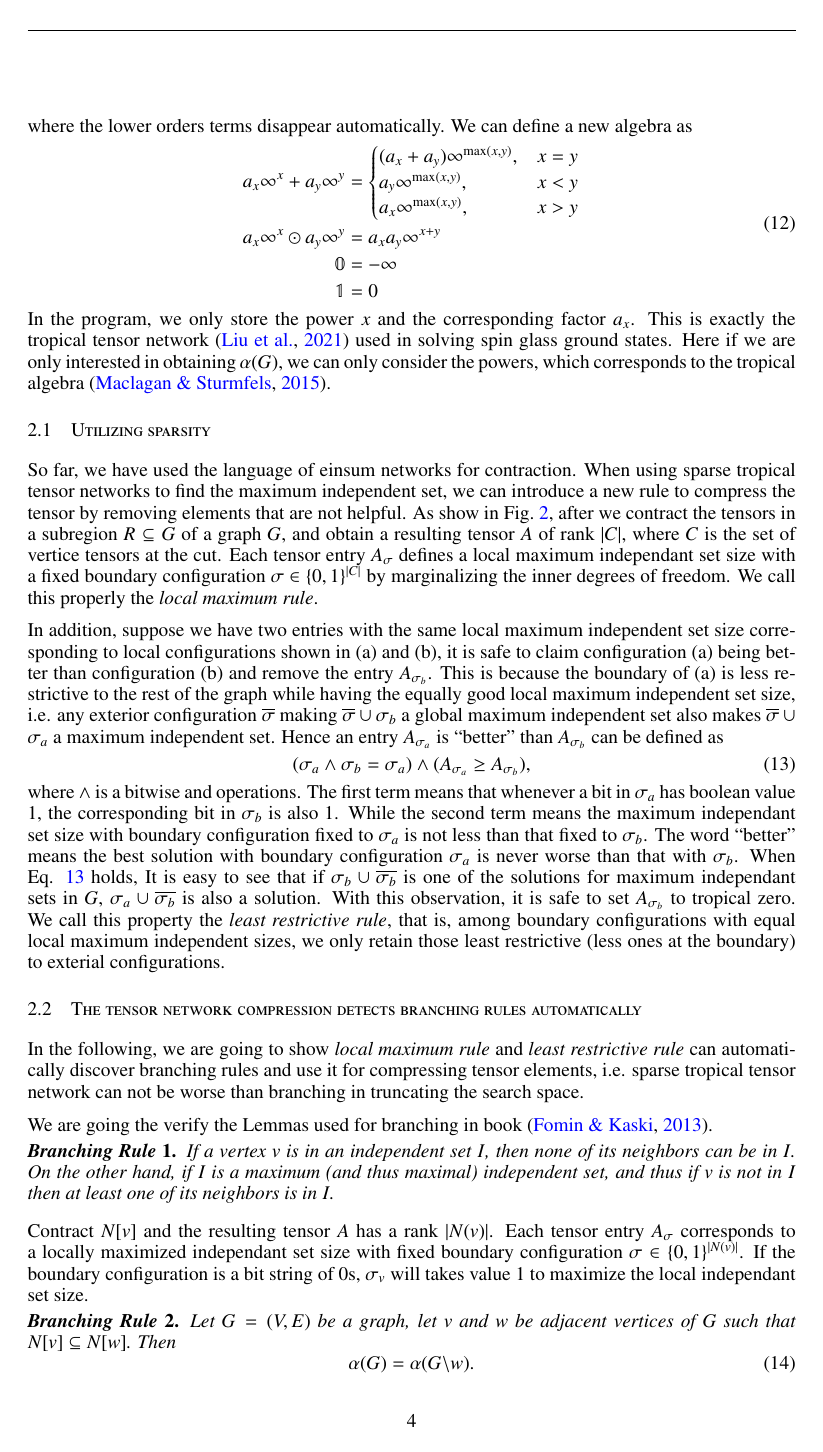
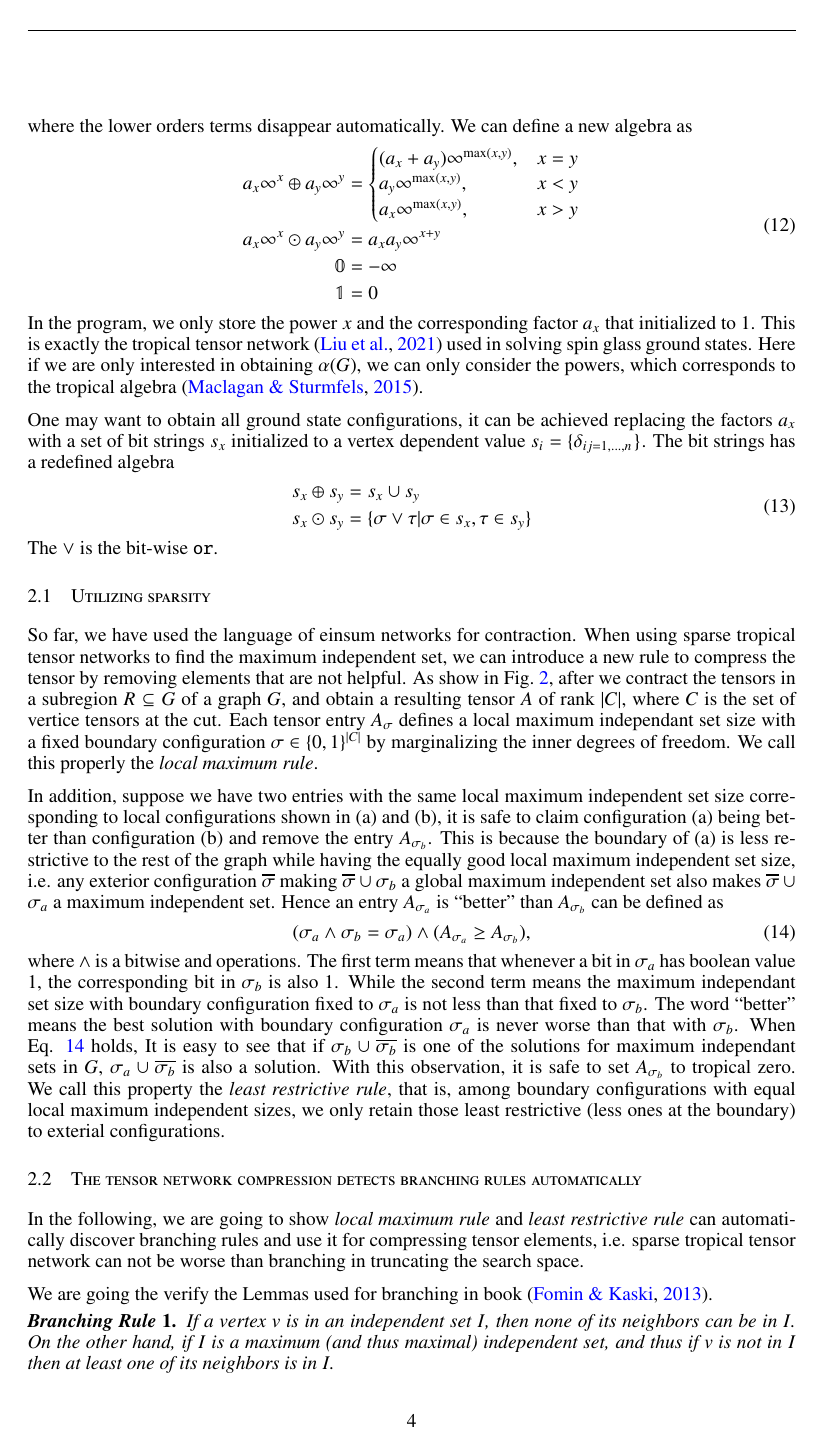
Before and after one commit to GiggleLiu/NoteOnTropicalMIS, a LaTeX paper (paper/paper.tex): page 4 of 7. Compiled offline with pdfLaTeX.

Commit message:
update computing configurations

```diff
--- a/paper/paper.tex
+++ b/paper/paper.tex
@@ -381,8 +385,19 @@ where the lower orders terms disappear automatically. We can define a new algebr
     \mymathbb{1} &= 0
 \end{split}
 \end{align}
-In the program, we only store the power $x$ and the corresponding factor $a_x$. This is exactly the tropical tensor network~\cite{Liu2021} used in solving spin glass ground states.
+In the program, we only store the power $x$ and the corresponding factor $a_x$ that initialized to $1$. This is exactly the tropical tensor network~\cite{Liu2021} used in solving spin glass ground states.
 Here if we are only interested in obtaining $\alpha(G)$, we can only consider the powers, which corresponds to the tropical algebra~\cite{Maclagan2015}.
+
+One may want to obtain all ground state configurations,
+it can be achieved replacing the factors $a_x$ with a set of bit strings $s_x$ initialized to a vertex dependent value $s_i = \{\delta_{ij=1,\ldots,n}$\}.
+The bit strings has a redefined algebra
+\begin{align}
+\begin{split}
+    s_x \oplus s_y &= s_x \cup s_y\\
+    s_x \odot s_y &= \{\sigma \lor \tau | \sigma \in s_x, \tau \in s_y\}
+\end{split}
+\end{align}
+The $\vee$ is the bit-wise \texttt{or}.
 
 \subsection{Utilizing sparsity}
 So far, we have used the language of einsum networks for contraction.
```
Also changed, not shown: Project.toml (+6 -5 lines), paper/paper.pdf, paper/paper.tex (12 more changed lines), 7 other files.
